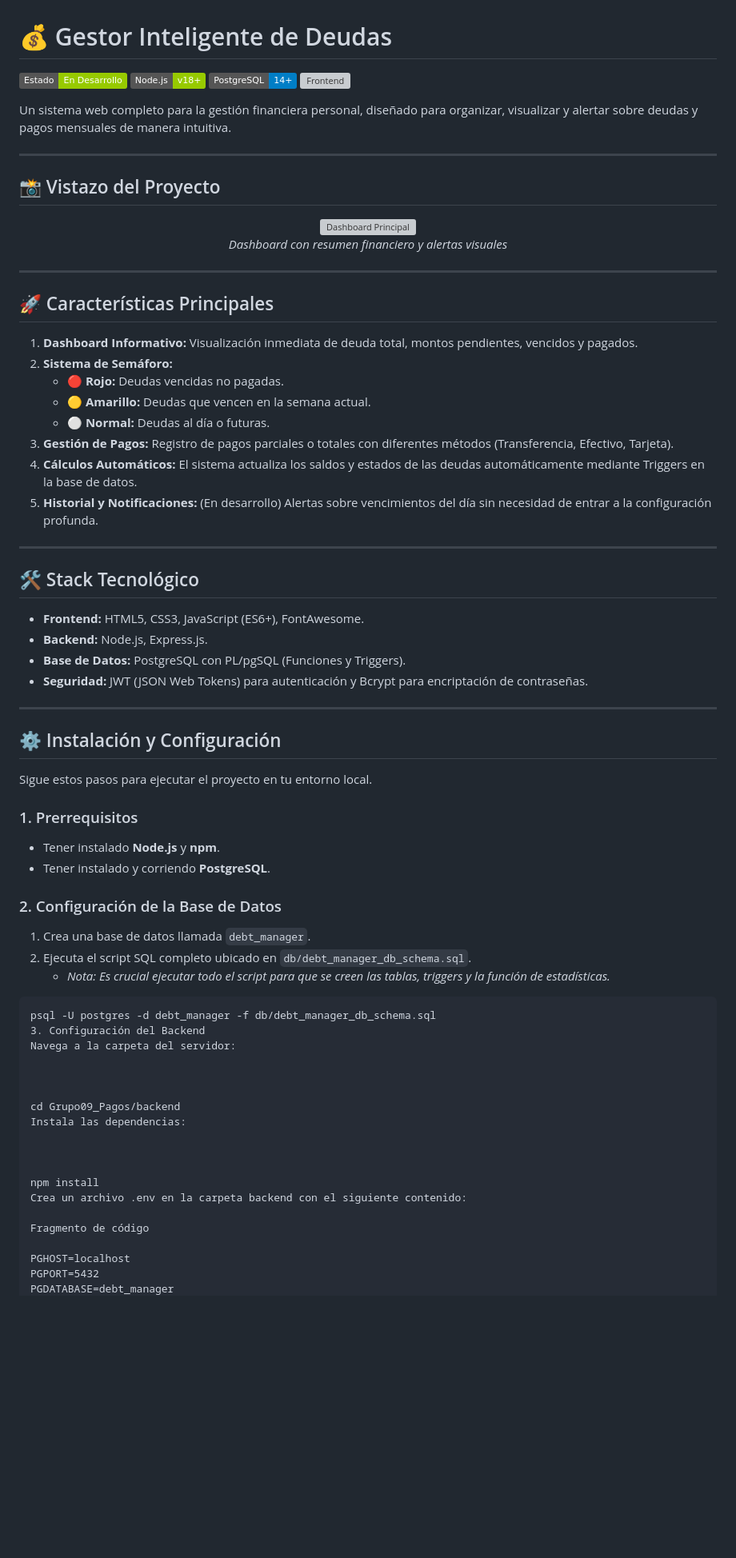
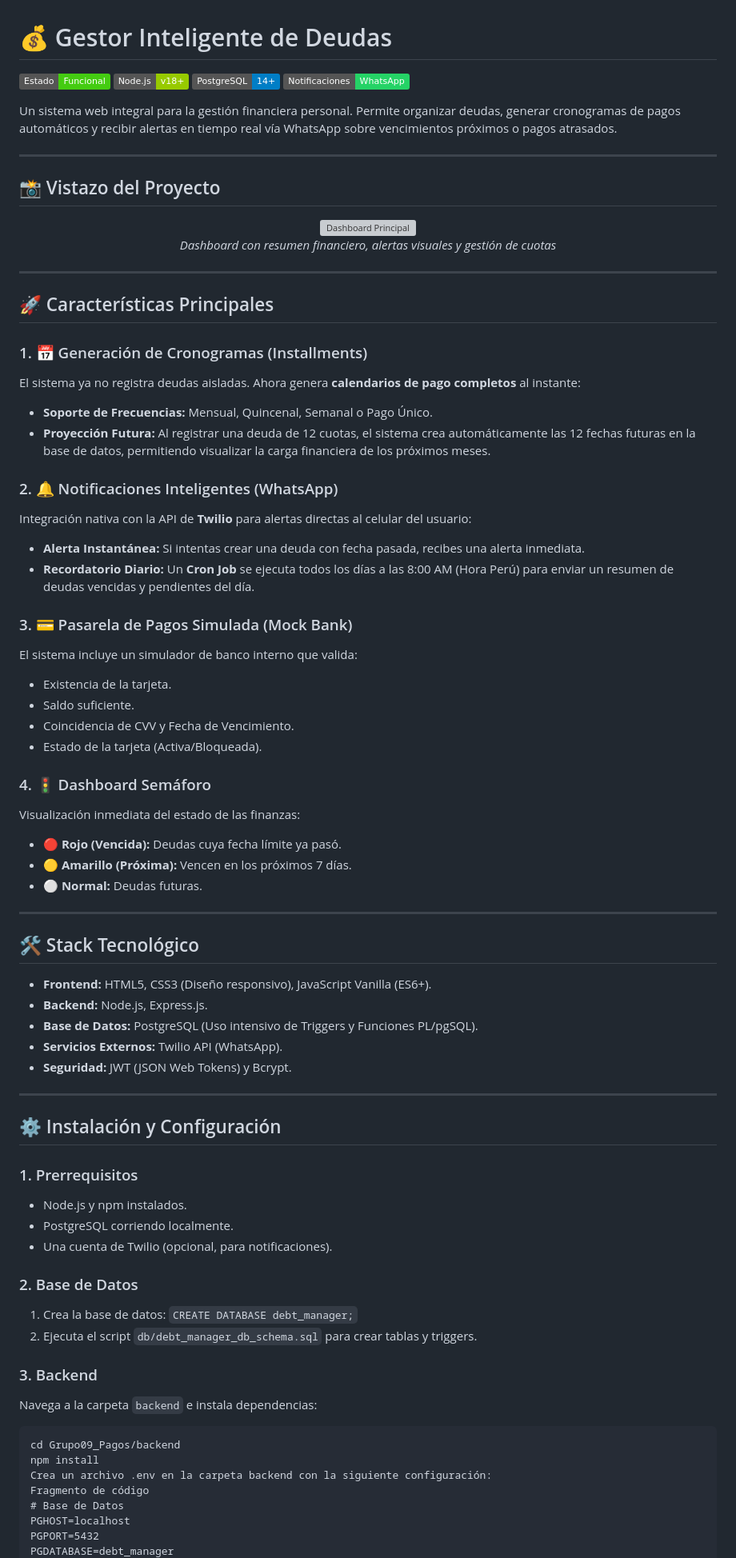
Before and after one commit to soniacaipotrujillo/AGILFINALFINAL, a Markdown page: README.md, the part around one of its changes. Shown at 80% size. Drawn GitHub-style; badges without logos; blank space fills up the shorter version; grey boxes are pictures that could not be loaded.

Commit message:
Proyecto Ahora si terminado

````diff
--- a/README.md
+++ b/README.md
@@ -1,11 +1,11 @@
 # 💰 Gestor Inteligente de Deudas
 
-![Estado](https://img.shields.io/badge/Estado-En_Desarrollo-green)
-![Node.js](https://img.shields.io/badge/Node.js-v18+-green)
-![PostgreSQL](https://img.shields.io/badge/PostgreSQL-14+-blue)
-![Frontend](https://img.shields.io/badge/Frontend-HTML%2FCSS%2FJS-orange)
+![Estado](https://img.shields.io/badge/Estado-Funcional-brightgreen)
+![Node.js](https://img.shields.io/badge/Node.js-v18%2B-green)
+![PostgreSQL](https://img.shields.io/badge/PostgreSQL-14%2B-blue)
+![Twilio](https://img.shields.io/badge/Notificaciones-WhatsApp-25D366)
 
-Un sistema web completo para la gestión financiera personal, diseñado para organizar, visualizar y alertar sobre deudas y pagos mensuales de manera intuitiva.
+Un sistema web integral para la gestión financiera personal. Permite organizar deudas, generar cronogramas de pagos automáticos y recibir alertas en tiempo real vía WhatsApp sobre vencimientos próximos o pagos atrasados.
 
 ---
 
@@ -13,63 +13,67 @@ Un sistema web completo para la gestión financiera personal, diseñado para org
 
 <div align="center">
   <img src="./img/dashboard.png" alt="Dashboard Principal" width="800">
-  <p><em>Dashboard con resumen financiero y alertas visuales</em></p>
+  <p><em>Dashboard con resumen financiero, alertas visuales y gestión de cuotas</em></p>
 </div>
 
 ---
 
 ## 🚀 Características Principales
 
-1.  **Dashboard Informativo:** Visualización inmediata de deuda total, montos pendientes, vencidos y pagados.
-2.  **Sistema de Semáforo:**
-    * 🔴 **Rojo:** Deudas vencidas no pagadas.
-    * 🟡 **Amarillo:** Deudas que vencen en la semana actual.
-    * ⚪ **Normal:** Deudas al día o futuras.
-3.  **Gestión de Pagos:** Registro de pagos parciales o totales con diferentes métodos (Transferencia, Efectivo, Tarjeta).
-4.  **Cálculos Automáticos:** El sistema actualiza los saldos y estados de las deudas automáticamente mediante Triggers en la base de datos.
-5.  **Historial y Notificaciones:** (En desarrollo) Alertas sobre vencimientos del día sin necesidad de entrar a la configuración profunda.
+### 1. 📅 Generación de Cronogramas (Installments)
+El sistema ya no registra deudas aisladas. Ahora genera **calendarios de pago completos** al instante:
+* **Soporte de Frecuencias:** Mensual, Quincenal, Semanal o Pago Único.
+* **Proyección Futura:** Al registrar una deuda de 12 cuotas, el sistema crea automáticamente las 12 fechas futuras en la base de datos, permitiendo visualizar la carga financiera de los próximos meses.
+
+### 2. 🔔 Notificaciones Inteligentes (WhatsApp)
+Integración nativa con la API de **Twilio** para alertas directas al celular del usuario:
+* **Alerta Instantánea:** Si intentas crear una deuda con fecha pasada, recibes una alerta inmediata.
+* **Recordatorio Diario:** Un **Cron Job** se ejecuta todos los días a las 8:00 AM (Hora Perú) para enviar un resumen de deudas vencidas y pendientes del día.
+
+### 3. 💳 Pasarela de Pagos Simulada (Mock Bank)
+El sistema incluye un simulador de banco interno que valida:
+* Existencia de la tarjeta.
+* Saldo suficiente.
+* Coincidencia de CVV y Fecha de Vencimiento.
+* Estado de la tarjeta (Activa/Bloqueada).
+
+### 4. 🚦 Dashboard Semáforo
+Visualización inmediata del estado de las finanzas:
+* 🔴 **Rojo (Vencida):** Deudas cuya fecha límite ya pasó.
+* 🟡 **Amarillo (Próxima):** Vencen en los próximos 7 días.
+* ⚪ **Normal:** Deudas futuras.
 
 ---
 
 ## 🛠️ Stack Tecnológico
 
-* **Frontend:** HTML5, CSS3, JavaScript (ES6+), FontAwesome.
+* **Frontend:** HTML5, CSS3 (Diseño responsivo), JavaScript Vanilla (ES6+).
 * **Backend:** Node.js, Express.js.
-* **Base de Datos:** PostgreSQL con PL/pgSQL (Funciones y Triggers).
-* **Seguridad:** JWT (JSON Web Tokens) para autenticación y Bcrypt para encriptación de contraseñas.
+* **Base de Datos:** PostgreSQL (Uso intensivo de Triggers y Funciones PL/pgSQL).
+* **Servicios Externos:** Twilio API (WhatsApp).
+* **Seguridad:** JWT (JSON Web Tokens) y Bcrypt.
 
 ---
 
 ## ⚙️ Instalación y Configuración
 
-Sigue estos pasos para ejecutar el proyecto en tu entorno local.
+### 1. Prerrequisitos
+* Node.js y npm instalados.
+* PostgreSQL corriendo localmente.
+* Una cuenta de Twilio (opcional, para notificaciones).
 
-### 1. Prerrequisitos
-* Tener instalado **Node.js** y **npm**.
-* Tener instalado y corriendo **PostgreSQL**.
+### 2. Base de Datos
+1.  Crea la base de datos: `CREATE DATABASE debt_manager;`
+2.  Ejecuta el script `db/debt_manager_db_schema.sql` para crear tablas y triggers.
 
-### 2. Configuración de la Base de Datos
-1.  Crea una base de datos llamada `debt_manager`.
-2.  Ejecuta el script SQL completo ubicado en `db/debt_manager_db_schema.sql`.
-    * *Nota: Es crucial ejecutar todo el script para que se creen las tablas, triggers y la función de estadísticas.*
-
+### 3. Backend
+Navega a la carpeta `backend` e instala dependencias:
 ```
-psql -U postgres -d debt_manager -f db/debt_manager_db_schema.sql
-3. Configuración del Backend
-Navega a la carpeta del servidor:
-
-
-
 cd Grupo09_Pagos/backend
-Instala las dependencias:
-
-
-
 npm install
-Crea un archivo .env en la carpeta backend con el siguiente contenido:
-
+Crea un archivo .env en la carpeta backend con la siguiente configuración:
 Fragmento de código
-
+# Base de Datos
 PGHOST=localhost
 PGPORT=5432
 PGDATABASE=debt_manager
````
Also changed, not shown: other parts of README.md (+27 -47 lines).
